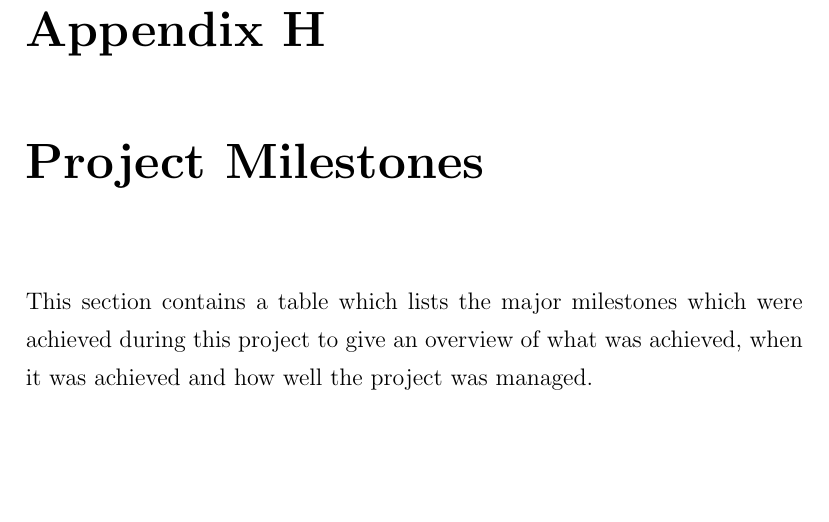
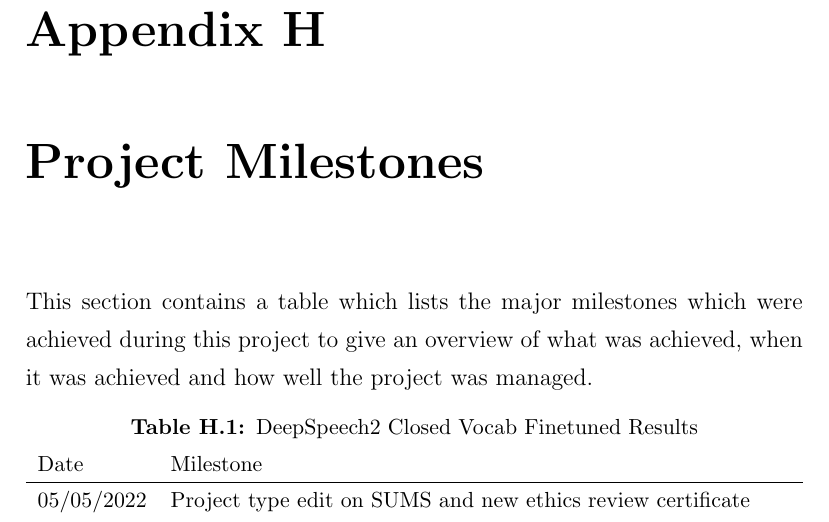
Before and after one commit to MiscellaneousStuff/uop-fyp-report, a LaTeX thesis (main.tex, which reads appendicies/project_milestones.tex): part of page 59 of 59, cut so that both start at the same text, the shorter picture padded with empty space. Compiled offline with pdfLaTeX.

Commit message:
added first milestone

```diff
--- a/appendicies/project_milestones.tex
+++ b/appendicies/project_milestones.tex
@@ -1,3 +1,12 @@
 This section contains a table which lists the major milestones which were
 achieved during this project to give an overview of what was achieved, when it was
 achieved and how well the project was managed.
+
+{\small\begin{center}
+    \captionof{table}{DeepSpeech2 Closed Vocab Finetuned Results}
+    \begin{tabularx}{\textwidth}{ l  l }
+        Date & Milestone \\
+        \hline
+        05/05/2022 & Project type edit on SUMS and new ethics review certificate \\
+    \end{tabularx}
+\end{center}}
--- a/main.tex
+++ b/main.tex
@@ -20,6 +20,7 @@
 \usepackage{pdfpages}
 \usepackage{subcaption}
 \usepackage{pythonhighlight}
+\usepackage{tabularx}
 
 %%%%%%%%%%%%%%%%%%%%%%%%%%%%%%%%%%%%%%%%%%%%%%%%%%%%%%%%%%%%
 
```
Also changed, not shown: main.pdf.
